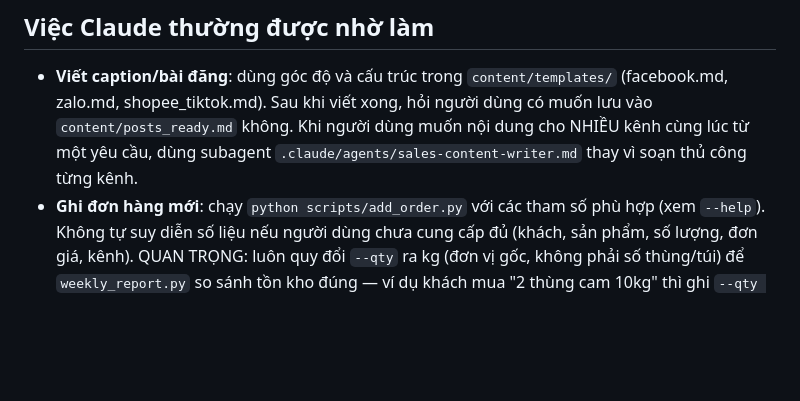
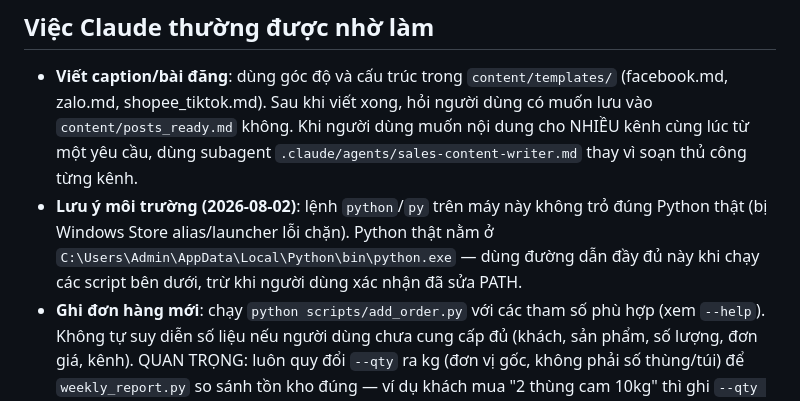
Before and after one commit to nongvanhoang/nong-san-nha-lam, a Markdown page: CLAUDE.md, the part around the change. GitHub-like rendering; blank space fills up the shorter version.

Commit message:
Ghi chu duong dan Python that vao CLAUDE.md (lenh python/py tren may bi Windows Store alias chan)

```diff
--- a/CLAUDE.md
+++ b/CLAUDE.md
@@ -52,6 +52,9 @@ file PDF gốc hay tên/địa chỉ của 3 thành viên kia lên bất kỳ đ
   shopee_tiktok.md). Sau khi viết xong, hỏi người dùng có muốn lưu vào `content/posts_ready.md` không.
   Khi người dùng muốn nội dung cho NHIỀU kênh cùng lúc từ một yêu cầu, dùng subagent
   `.claude/agents/sales-content-writer.md` thay vì soạn thủ công từng kênh.
+- **Lưu ý môi trường (2026-08-02)**: lệnh `python`/`py` trên máy này không trỏ đúng Python thật (bị Windows Store
+  alias/launcher lỗi chặn). Python thật nằm ở `C:\Users\Admin\AppData\Local\Python\bin\python.exe` — dùng đường
+  dẫn đầy đủ này khi chạy các script bên dưới, trừ khi người dùng xác nhận đã sửa PATH.
 - **Ghi đơn hàng mới**: chạy `python scripts/add_order.py` với các tham số phù hợp (xem `--help`).
   Không tự suy diễn số liệu nếu người dùng chưa cung cấp đủ (khách, sản phẩm, số lượng, đơn giá, kênh).
   QUAN TRỌNG: luôn quy đổi `--qty` ra kg (đơn vị gốc, không phải số thùng/túi) để
```
